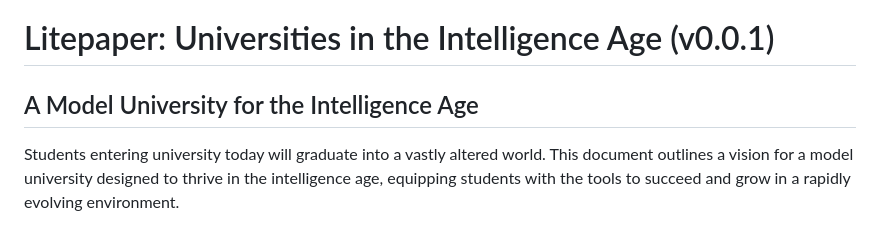
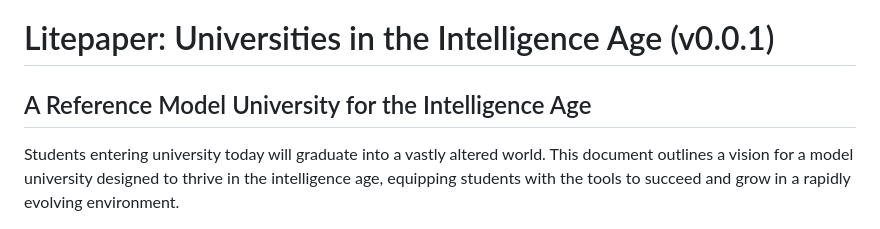
Before and after one commit to selfdriven-foundation/selfdriven-university, a Markdown page: docs/LITEPAPER.md, the part around the change. Drawn GitHub-style.

```diff
--- a/docs/LITEPAPER.md
+++ b/docs/LITEPAPER.md
@@ -1,6 +1,6 @@
 # Litepaper: Universities in the Intelligence Age (v0.0.1)
 
-## A Model University for the Intelligence Age
+## A Reference Model University for the Intelligence Age
 Students entering university today will graduate into a vastly altered world. This document outlines a vision for a model university designed to thrive in the intelligence age, equipping students with the tools to succeed and grow in a rapidly evolving environment.
 
 ---
```
